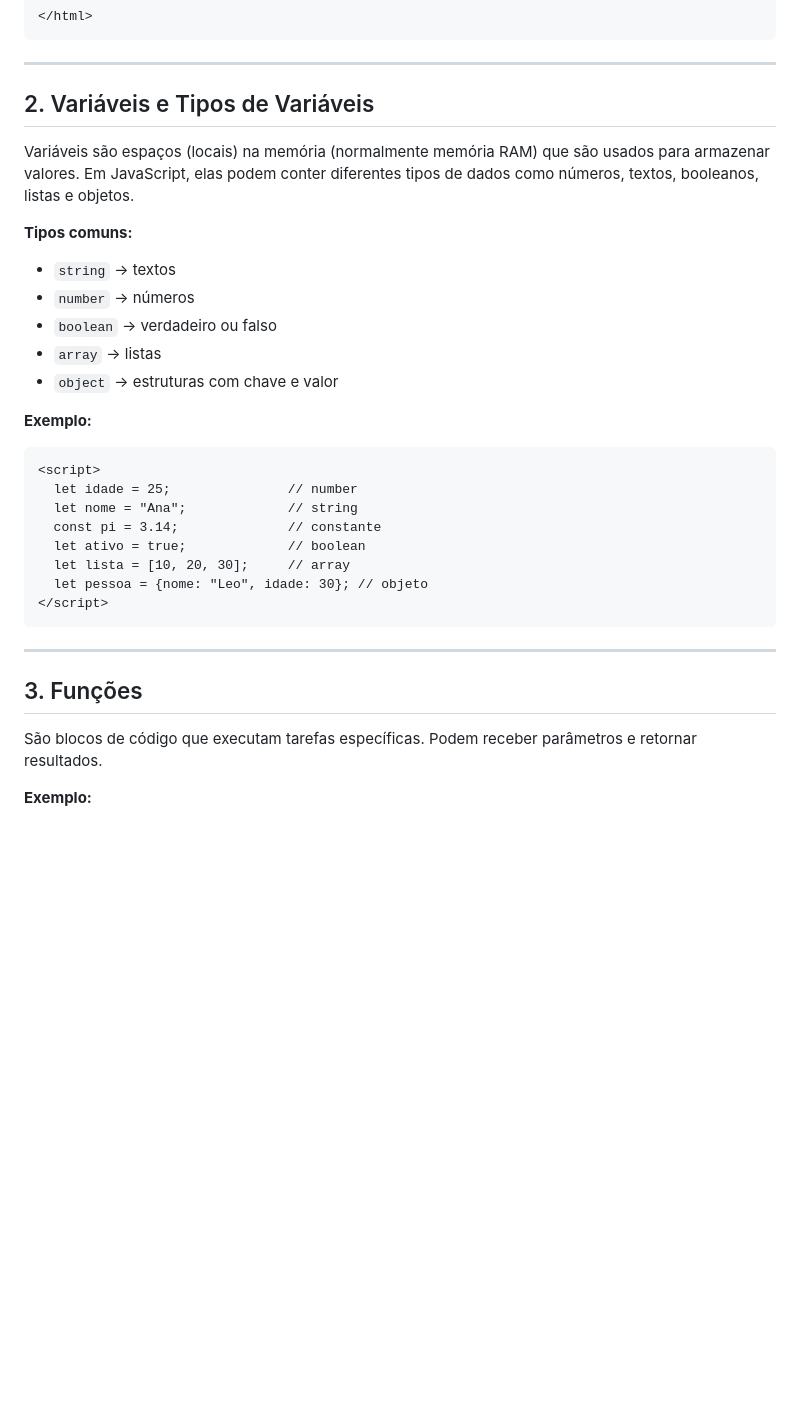
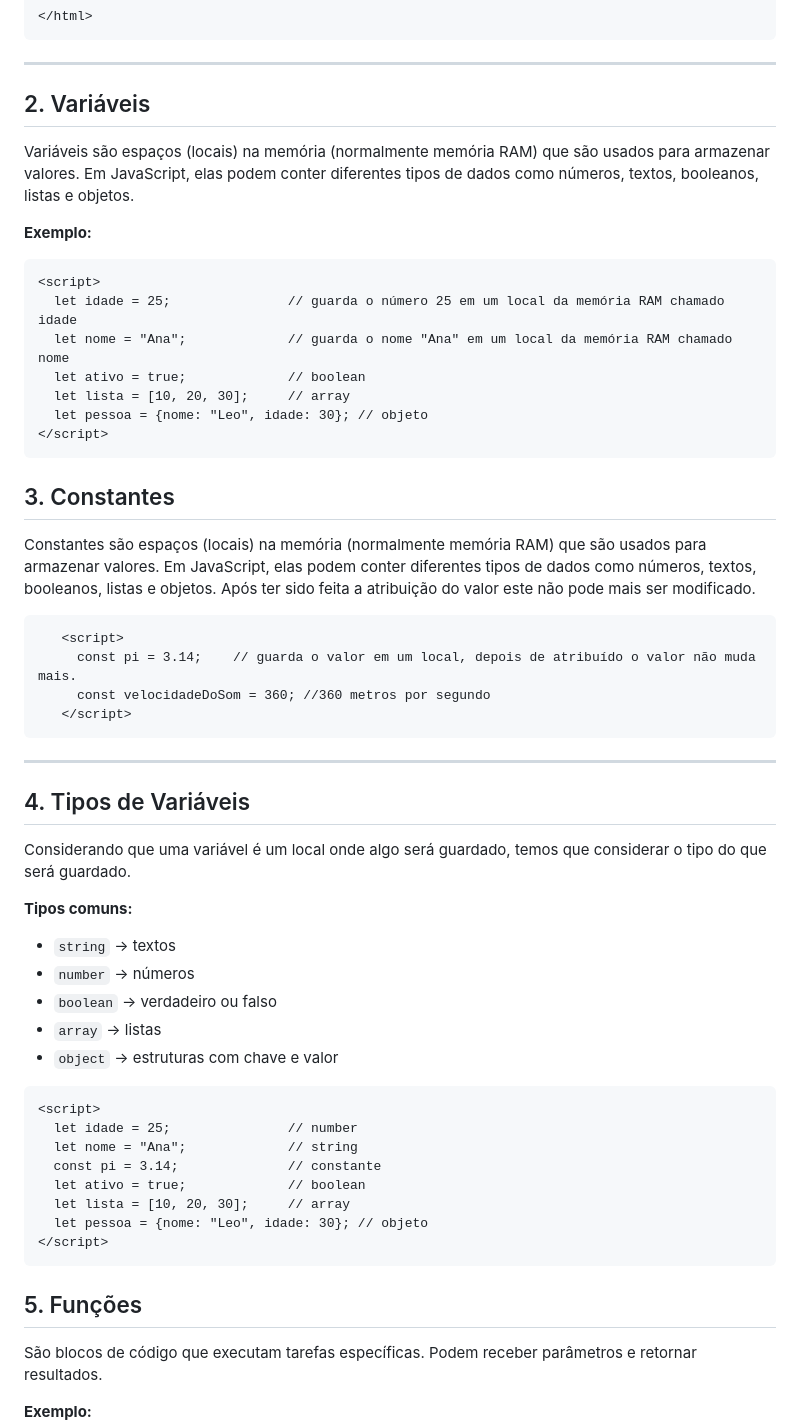
Before and after one commit to rjhalmeman/algoritmos, a Markdown page: Algoritmos.md, the part around one of its changes. GitHub-like rendering; blank space fills up the shorter version.

Commit message:
11/04/2025 - 14:49:08

````diff
--- a/Algoritmos.md
+++ b/Algoritmos.md
@@ -62,9 +62,39 @@ São instruções executadas na ordem em que aparecem no código. É a base de t
 
 ---
 
-## 2. Variáveis e Tipos de Variáveis
+## 2. Variáveis
 
 Variáveis são espaços (locais) na memória (normalmente memória RAM) que são usados para armazenar valores. Em JavaScript, elas podem conter diferentes tipos de dados como números, textos, booleanos, listas e objetos.
+
+
+
+**Exemplo:**
+```html
+<script>
+  let idade = 25;               // guarda o número 25 em um local da memória RAM chamado idade
+  let nome = "Ana";             // guarda o nome "Ana" em um local da memória RAM chamado nome
+  let ativo = true;             // boolean
+  let lista = [10, 20, 30];     // array
+  let pessoa = {nome: "Leo", idade: 30}; // objeto
+</script>
+```
+
+## 3. Constantes
+
+Constantes são espaços (locais) na memória (normalmente memória RAM) que são usados para armazenar valores. Em JavaScript, elas podem conter diferentes tipos de dados como números, textos, booleanos, listas e objetos. Após ter sido feita a atribuição do valor este não pode mais ser modificado.
+
+
+```html
+   <script>
+     const pi = 3.14;    // guarda o valor em um local, depois de atribuído o valor não muda mais.
+     const velocidadeDoSom = 360; //360 metros por segundo
+   </script>
+```
+
+---
+## 4. Tipos de Variáveis
+
+Considerando que uma variável é um local onde algo será guardado, temos que considerar o tipo do que será guardado.
 
 **Tipos comuns:**
 - `string` → textos
@@ -73,7 +103,6 @@ Variáveis são espaços (locais) na memória (normalmente memória RAM) que sã
 - `array` → listas
 - `object` → estruturas com chave e valor
 
-**Exemplo:**
 ```html
 <script>
   let idade = 25;               // number
@@ -85,9 +114,7 @@ Variáveis são espaços (locais) na memória (normalmente memória RAM) que sã
 </script>
 ```
 
----
-
-## 3. Funções
+## 5. Funções
 
 São blocos de código que executam tarefas específicas. Podem receber parâmetros e retornar resultados.
 
````
Also changed, not shown: other parts of Algoritmos.md (+7 -7 lines).
